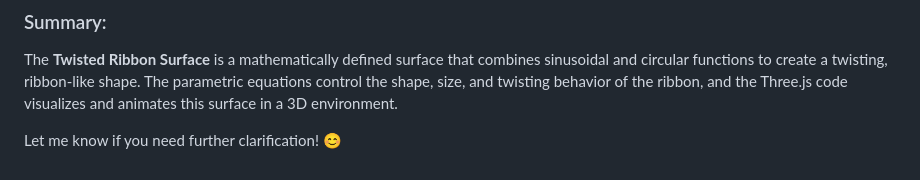
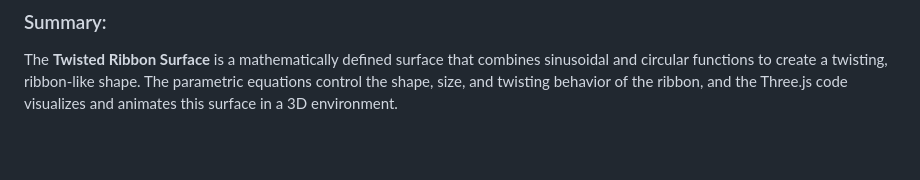
Before and after one commit to http406/Twisted-Ribbon-Surface, a Markdown page: README.md, the part around the change. Rendered like a GitHub page; blank space fills up the shorter version.

```diff
--- a/README.md
+++ b/README.md
@@ -84,5 +84,3 @@ This creates the effect of the ribbon twisting and turning in 3D space, making i
 
 ### Summary:
 The **Twisted Ribbon Surface** is a mathematically defined surface that combines sinusoidal and circular functions to create a twisting, ribbon-like shape. The parametric equations control the shape, size, and twisting behavior of the ribbon, and the Three.js code visualizes and animates this surface in a 3D environment.
-
-Let me know if you need further clarification! 😊
```
